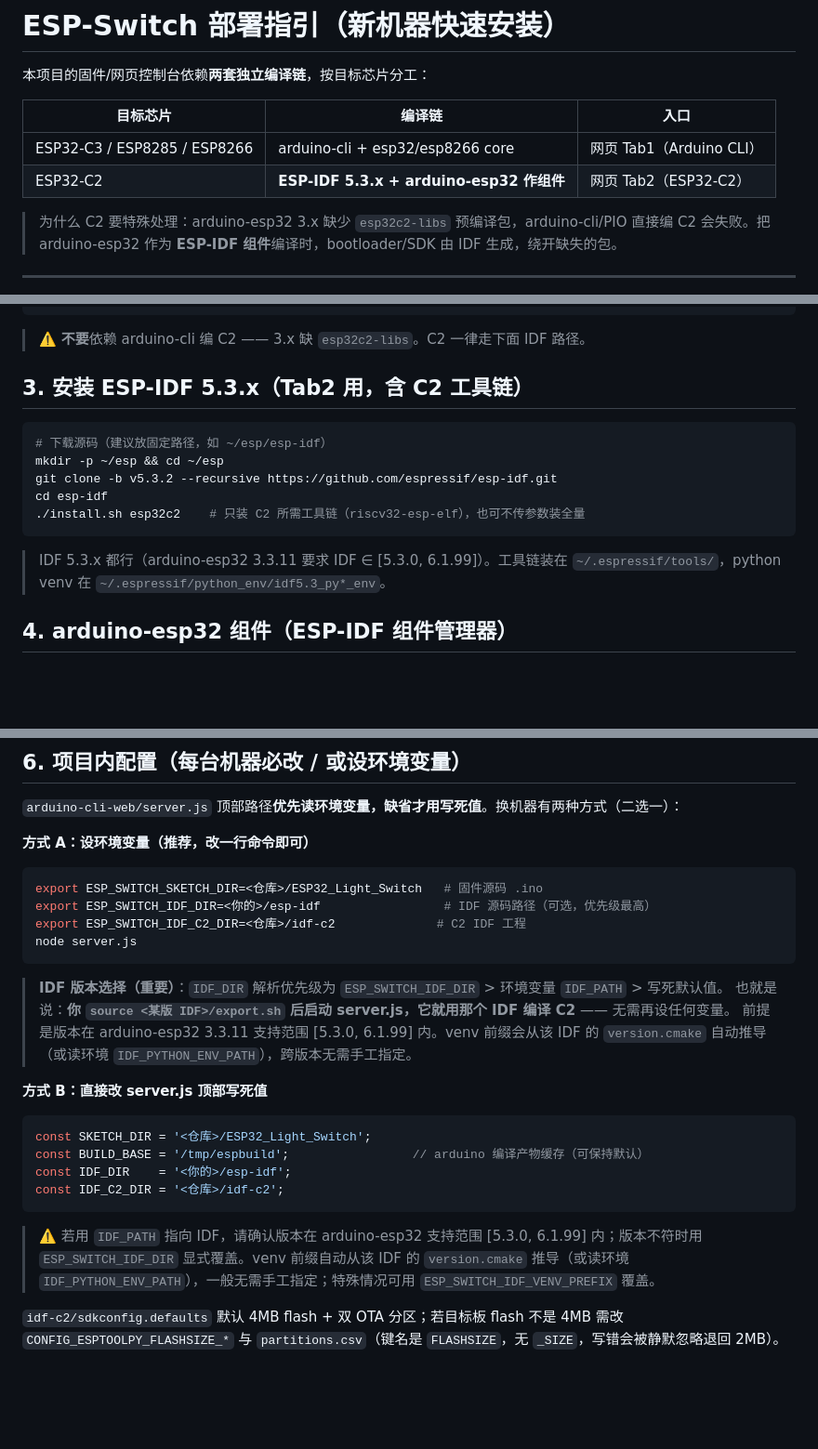
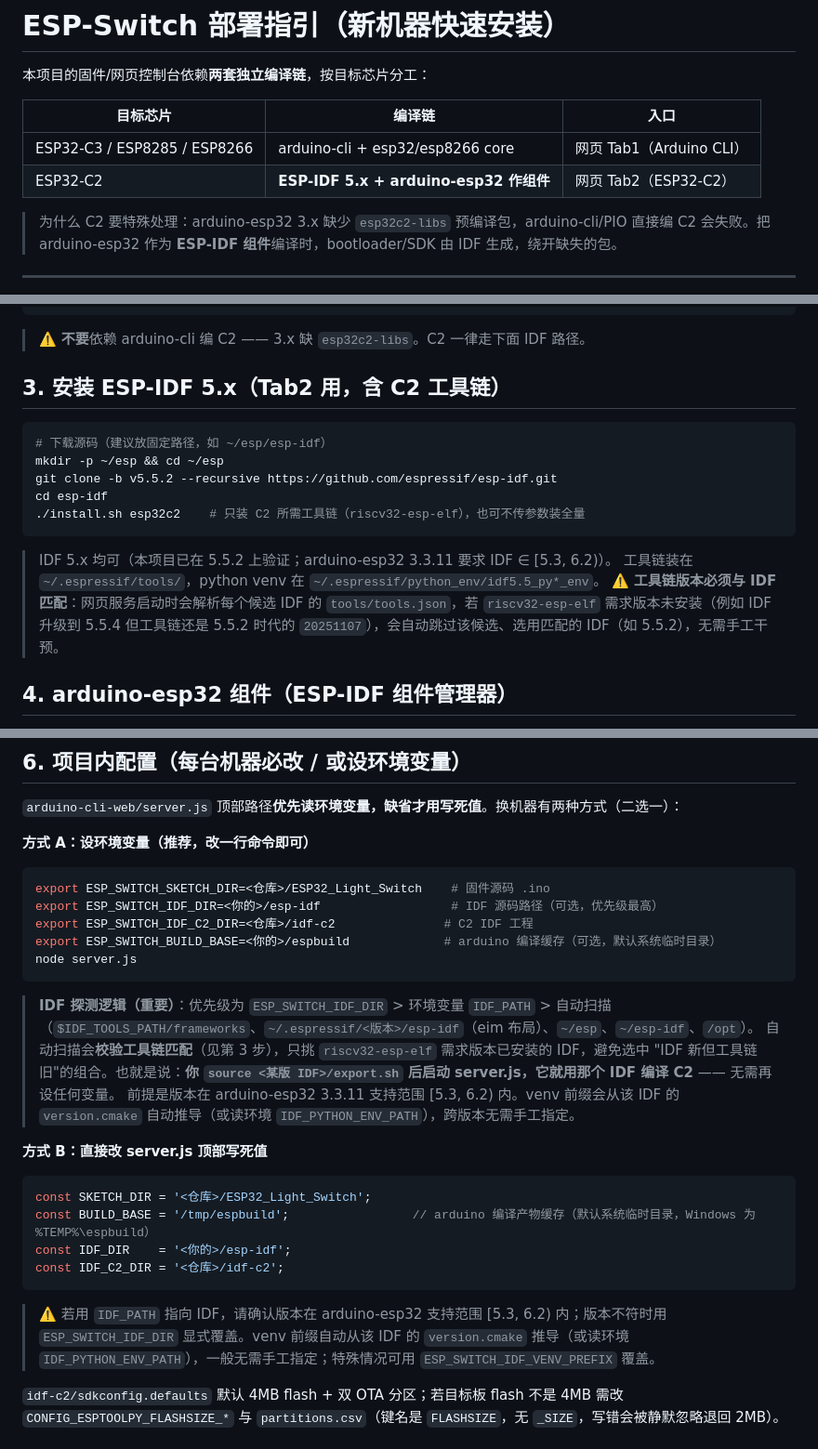
Before and after one commit to Cmdmac/ESP-Switch, a Markdown page: DEPLOY.md, 3 parts joined by grey strips. Shown at 93% size. GitHub-like rendering; blank space fills up the shorter version.

````diff
--- a/DEPLOY.md
+++ b/DEPLOY.md
@@ -5,7 +5,7 @@
 | 目标芯片 | 编译链 | 入口 |
 |---|---|---|
 | ESP32-C3 / ESP8285 / ESP8266 | arduino-cli + esp32/esp8266 core | 网页 Tab1（Arduino CLI） |
-| ESP32-C2 | **ESP-IDF 5.3.x + arduino-esp32 作组件** | 网页 Tab2（ESP32-C2） |
+| ESP32-C2 | **ESP-IDF 5.x + arduino-esp32 作组件** | 网页 Tab2（ESP32-C2） |
 
 > 为什么 C2 要特殊处理：arduino-esp32 3.x 缺少 `esp32c2-libs` 预编译包，arduino-cli/PIO 直接编 C2 会失败。把 arduino-esp32 作为 **ESP-IDF 组件**编译时，bootloader/SDK 由 IDF 生成，绕开缺失的包。
 
@@ -33,17 +33,21 @@ arduino-cli core install esp8266:esp8266      # 8285/8266 用
 
 > ⚠️ **不要**依赖 arduino-cli 编 C2 —— 3.x 缺 `esp32c2-libs`。C2 一律走下面 IDF 路径。
 
-## 3. 安装 ESP-IDF 5.3.x（Tab2 用，含 C2 工具链）
+## 3. 安装 ESP-IDF 5.x（Tab2 用，含 C2 工具链）
 
 ```bash
 # 下载源码（建议放固定路径，如 ~/esp/esp-idf）
 mkdir -p ~/esp && cd ~/esp
-git clone -b v5.3.2 --recursive https://github.com/espressif/esp-idf.git
+git clone -b v5.5.2 --recursive https://github.com/espressif/esp-idf.git
 cd esp-idf
 ./install.sh esp32c2    # 只装 C2 所需工具链（riscv32-esp-elf），也可不传参数装全量
 ```
 
-> IDF 5.3.x 都行（arduino-esp32 3.3.11 要求 IDF ∈ [5.3.0, 6.1.99]）。工具链装在 `~/.espressif/tools/`，python venv 在 `~/.espressif/python_env/idf5.3_py*_env`。
+> IDF 5.x 均可（本项目已在 5.5.2 上验证；arduino-esp32 3.3.11 要求 IDF ∈ [5.3, 6.2)）。
+> 工具链装在 `~/.espressif/tools/`，python venv 在 `~/.espressif/python_env/idf5.5_py*_env`。
+> ⚠️ **工具链版本必须与 IDF 匹配**：网页服务启动时会解析每个候选 IDF 的
+> `tools/tools.json`，若 `riscv32-esp-elf` 需求版本未安装（例如 IDF 升级到 5.5.4 但工具链还是
+> 5.5.2 时代的 `20251107`），会自动跳过该候选、选用匹配的 IDF（如 5.5.2），无需手工干预。
 
 ## 4. arduino-esp32 组件（ESP-IDF 组件管理器）
 
@@ -92,26 +96,30 @@ idf_component_get_property(_arduino_lib espressif__arduino-esp32 COMPONENT_LIB)
 
 **方式 A：设环境变量（推荐，改一行命令即可）**
 ```bash
-export ESP_SWITCH_SKETCH_DIR=<仓库>/ESP32_Light_Switch   # 固件源码 .ino
-export ESP_SWITCH_IDF_DIR=<你的>/esp-idf                 # IDF 源码路径（可选，优先级最高）
-export ESP_SWITCH_IDF_C2_DIR=<仓库>/idf-c2              # C2 IDF 工程
+export ESP_SWITCH_SKETCH_DIR=<仓库>/ESP32_Light_Switch    # 固件源码 .ino
+export ESP_SWITCH_IDF_DIR=<你的>/esp-idf                  # IDF 源码路径（可选，优先级最高）
+export ESP_SWITCH_IDF_C2_DIR=<仓库>/idf-c2               # C2 IDF 工程
+export ESP_SWITCH_BUILD_BASE=<你的>/espbuild             # arduino 编译缓存（可选，默认系统临时目录）
 node server.js
 ```
 
-> **IDF 版本选择（重要）**：`IDF_DIR` 解析优先级为 `ESP_SWITCH_IDF_DIR` > 环境变量 `IDF_PATH` > 写死默认值。
-> 也就是说：**你 `source <某版 IDF>/export.sh` 后启动 server.js，它就用那个 IDF 编译 C2** —— 无需再设任何变量。
-> 前提是版本在 arduino-esp32 3.3.11 支持范围 [5.3.0, 6.1.99] 内。venv 前缀会从该 IDF 的
+> **IDF 探测逻辑（重要）**：优先级为 `ESP_SWITCH_IDF_DIR` > 环境变量 `IDF_PATH` > 自动扫描
+> （`$IDF_TOOLS_PATH/frameworks`、`~/.espressif/<版本>/esp-idf`（eim 布局）、`~/esp`、`~/esp-idf`、`/opt`）。
+> 自动扫描会**校验工具链匹配**（见第 3 步），只挑 `riscv32-esp-elf` 需求版本已安装的 IDF，避免选中
+> "IDF 新但工具链旧"的组合。也就是说：**你 `source <某版 IDF>/export.sh` 后启动 server.js，它就用那个
+> IDF 编译 C2** —— 无需再设任何变量。
+> 前提是版本在 arduino-esp32 3.3.11 支持范围 [5.3, 6.2) 内。venv 前缀会从该 IDF 的
 > `version.cmake` 自动推导（或读环境 `IDF_PYTHON_ENV_PATH`），跨版本无需手工指定。
 
 **方式 B：直接改 server.js 顶部写死值**
 ```js
 const SKETCH_DIR = '<仓库>/ESP32_Light_Switch';
-const BUILD_BASE = '/tmp/espbuild';                 // arduino 编译产物缓存（可保持默认）
+const BUILD_BASE = '/tmp/espbuild';                 // arduino 编译产物缓存（默认系统临时目录，Windows 为 %TEMP%\espbuild）
 const IDF_DIR    = '<你的>/esp-idf';
 const IDF_C2_DIR = '<仓库>/idf-c2';
 ```
 
-> ⚠️ 若用 `IDF_PATH` 指向 IDF，请确认版本在 arduino-esp32 支持范围 [5.3.0, 6.1.99] 内；版本不符时用 `ESP_SWITCH_IDF_DIR` 显式覆盖。venv 前缀自动从该 IDF 的 `version.cmake` 推导（或读环境 `IDF_PYTHON_ENV_PATH`），一般无需手工指定；特殊情况可用 `ESP_SWITCH_IDF_VENV_PREFIX` 覆盖。
+> ⚠️ 若用 `IDF_PATH` 指向 IDF，请确认版本在 arduino-esp32 支持范围 [5.3, 6.2) 内；版本不符时用 `ESP_SWITCH_IDF_DIR` 显式覆盖。venv 前缀自动从该 IDF 的 `version.cmake` 推导（或读环境 `IDF_PYTHON_ENV_PATH`），一般无需手工指定；特殊情况可用 `ESP_SWITCH_IDF_VENV_PREFIX` 覆盖。
 
 `idf-c2/sdkconfig.defaults` 默认 4MB flash + 双 OTA 分区；若目标板 flash 不是 4MB 需改
 `CONFIG_ESPTOOLPY_FLASHSIZE_*` 与 `partitions.csv`（键名是 `FLASHSIZE`，无 `_SIZE`，写错会被静默忽略退回 2MB）。
````
Also changed, not shown: README.md (+28 -28 lines).
